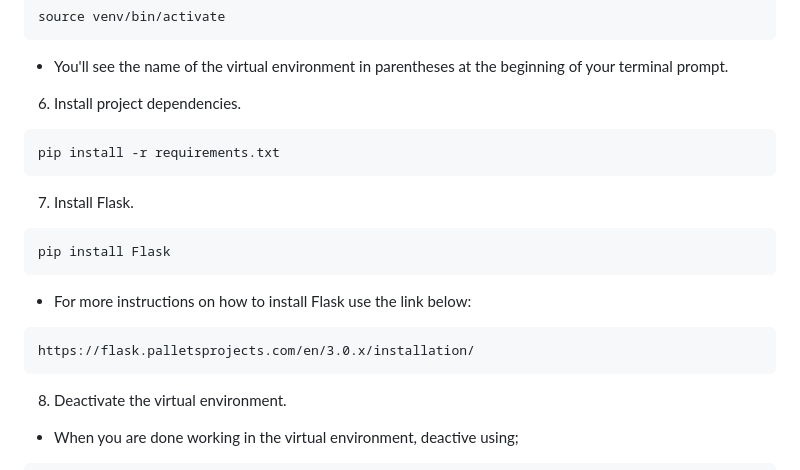
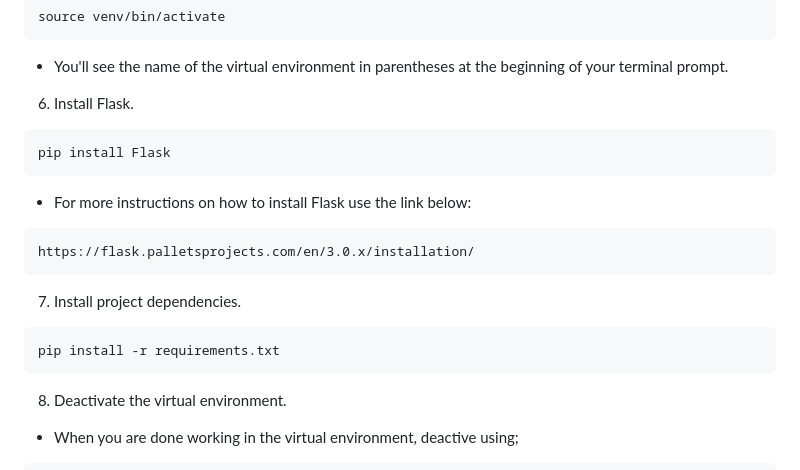
Before and after one commit to briankanyora/First-Site, a Markdown page: README.md, the part around the change. Drawn GitHub-style.

Commit message:
updated steps on readme

````diff
--- a/README.md
+++ b/README.md
@@ -98,17 +98,17 @@ Installation
  source venv/bin/activate
  ```
  - You'll see the name of the virtual environment in parentheses at the beginning of your terminal prompt.
-6. Install project dependencies.
- ```
- pip install -r requirements.txt
- ```
-7. Install Flask.
+ 6. Install Flask.
  ```
  pip install Flask
  ```
  - For more instructions on how to install Flask use the link below:
  ```
  https://flask.palletsprojects.com/en/3.0.x/installation/
+ ```
+7. Install project dependencies.
+ ```
+ pip install -r requirements.txt
  ```
 8. Deactivate the virtual environment.
  - When you are done working in the virtual environment, deactive using;
````
